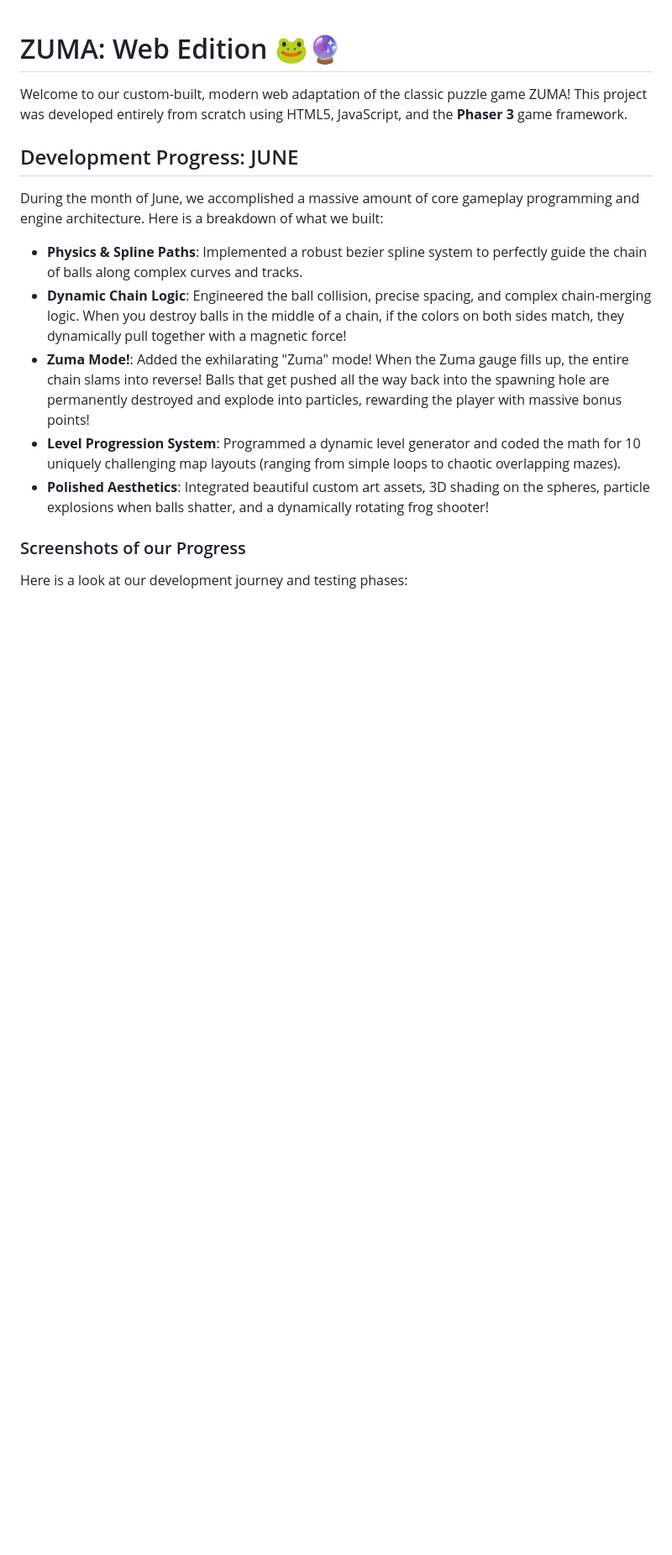
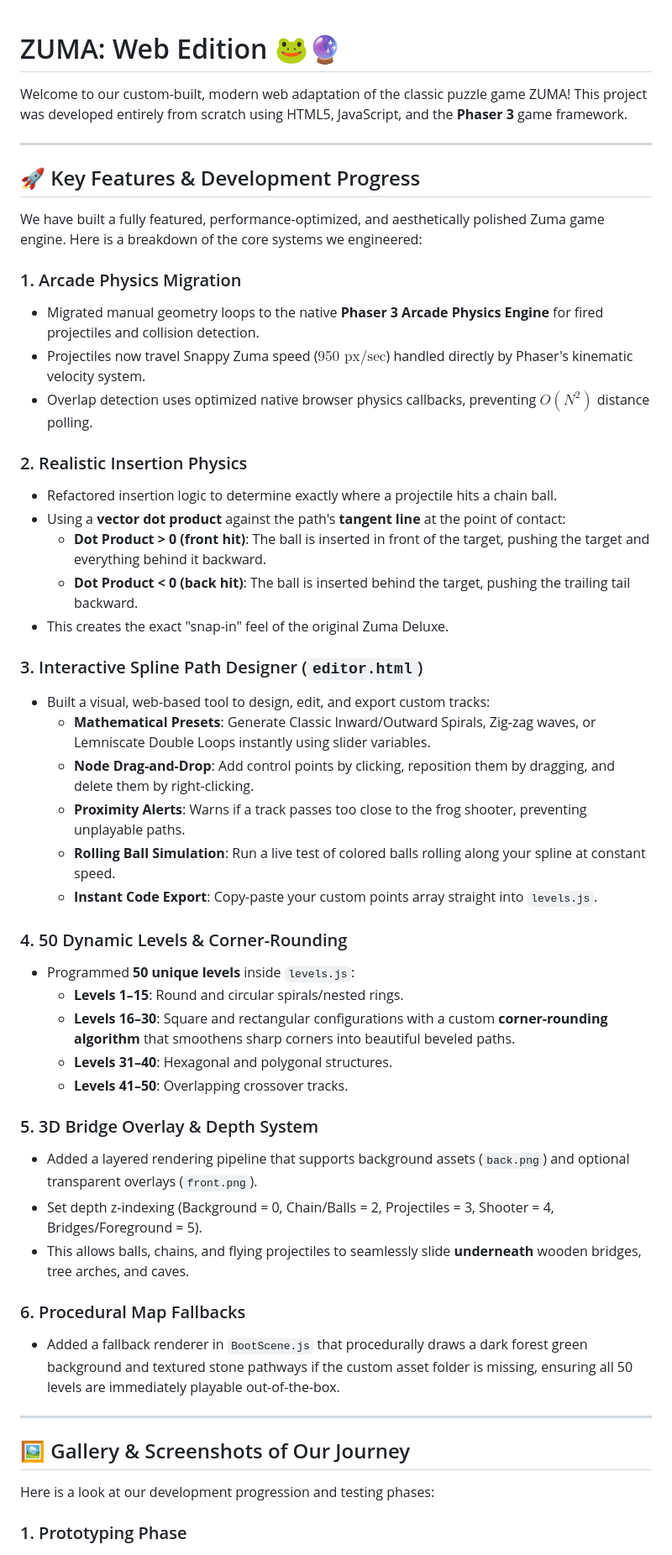
Before and after one commit to MariaDariaTompea/ZUMAMiniProject, a Markdown page: README.md, the part around the change printed below. Shown: that part at 84% size. Drawn GitHub-style; blank space fills up the shorter version.

```diff
--- a/README.md
+++ b/README.md
@@ -2,18 +2,52 @@
 
 Welcome to our custom-built, modern web adaptation of the classic puzzle game ZUMA! This project was developed entirely from scratch using HTML5, JavaScript, and the **Phaser 3** game framework.
 
-## Development Progress: JUNE
+---
 
-During the month of June, we accomplished a massive amount of core gameplay programming and engine architecture. Here is a breakdown of what we built:
+## 🚀 Key Features & Development Progress
 
-- **Physics & Spline Paths**: Implemented a robust bezier spline system to perfectly guide the chain of balls along complex curves and tracks.
-- **Dynamic Chain Logic**: Engineered the ball collision, precise spacing, and complex chain-merging logic. When you destroy balls in the middle of a chain, if the colors on both sides match, they dynamically pull together with a magnetic force!
-- **Zuma Mode!**: Added the exhilarating "Zuma" mode! When the Zuma gauge fills up, the entire chain slams into reverse! Balls that get pushed all the way back into the spawning hole are permanently destroyed and explode into particles, rewarding the player with massive bonus points!
-- **Level Progression System**: Programmed a dynamic level generator and coded the math for 10 uniquely challenging map layouts (ranging from simple loops to chaotic overlapping mazes).
-- **Polished Aesthetics**: Integrated beautiful custom art assets, 3D shading on the spheres, particle explosions when balls shatter, and a dynamically rotating frog shooter!
+We have built a fully featured, performance-optimized, and aesthetically polished Zuma game engine. Here is a breakdown of the core systems we engineered:
 
-### Screenshots of our Progress
+### 1. Arcade Physics Migration
+- Migrated manual geometry loops to the native **Phaser 3 Arcade Physics Engine** for fired projectiles and collision detection.
+- Projectiles now travel Snappy Zuma speed ($950\text{ px/sec}$) handled directly by Phaser's kinematic velocity system.
+- Overlap detection uses optimized native browser physics callbacks, preventing $O(N^2)$ distance polling.
 
-Here is a look at our development journey and testing phases:
+### 2. Realistic Insertion Physics
+- Refactored insertion logic to determine exactly where a projectile hits a chain ball.
+- Using a **vector dot product** against the path's **tangent line** at the point of contact:
+  - **Dot Product > 0 (front hit)**: The ball is inserted in front of the target, pushing the target and everything behind it backward.
+  - **Dot Product < 0 (back hit)**: The ball is inserted behind the target, pushing the trailing tail backward.
+- This creates the exact "snap-in" feel of the original Zuma Deluxe.
 
+### 3. Interactive Spline Path Designer (`editor.html`)
+- Built a visual, web-based tool to design, edit, and export custom tracks:
+  - **Mathematical Presets**: Generate Classic Inward/Outward Spirals, Zig-zag waves, or Lemniscate Double Loops instantly using slider variables.
+  - **Node Drag-and-Drop**: Add control points by clicking, reposition them by dragging, and delete them by right-clicking.
+  - **Proximity Alerts**: Warns if a track passes too close to the frog shooter, preventing unplayable paths.
+  - **Rolling Ball Simulation**: Run a live test of colored balls rolling along your spline at constant speed.
+  - **Instant Code Export**: Copy-paste your custom points array straight into `levels.js`.
+
+### 4. 50 Dynamic Levels & Corner-Rounding
+- Programmed **50 unique levels** inside `levels.js`:
+  - **Levels 1–15**: Round and circular spirals/nested rings.
+  - **Levels 16–30**: Square and rectangular configurations with a custom **corner-rounding algorithm** that smoothens sharp corners into beautiful beveled paths.
+  - **Levels 31–40**: Hexagonal and polygonal structures.
+  - **Levels 41–50**: Overlapping crossover tracks.
+
+### 5. 3D Bridge Overlay & Depth System
+- Added a layered rendering pipeline that supports background assets (`back.png`) and optional transparent overlays (`front.png`).
+- Set depth z-indexing (Background = 0, Chain/Balls = 2, Projectiles = 3, Shooter = 4, Bridges/Foreground = 5).
+- This allows balls, chains, and flying projectiles to seamlessly slide **underneath** wooden bridges, tree arches, and caves.
+
+### 6. Procedural Map Fallbacks
+- Added a fallback renderer in `BootScene.js` that procedurally draws a dark forest green background and textured stone pathways if the custom asset folder is missing, ensuring all 50 levels are immediately playable out-of-the-box.
+
+---
+
+## 🖼️ Gallery & Screenshots of Our Journey
+
+Here is a look at our development progression and testing phases:
+
+### 1. Prototyping Phase
 ![Early Prototype](photos/Screenshot%202026-06-19%20214619.png)
```
Also changed, not shown: other parts of README.md (+22 -10 lines), assets/maps/level1/back.png (added), assets/maps/level1/front.png (added), photos/Screenshot 2026-06-19 215539.png (deleted), photos/Screenshot 2026-06-19 223907.png (deleted), photos/Screenshot 2026-06-20 160534.png (added), photos/Screenshot 2026-06-20 193846.png (added), 7 other files.
